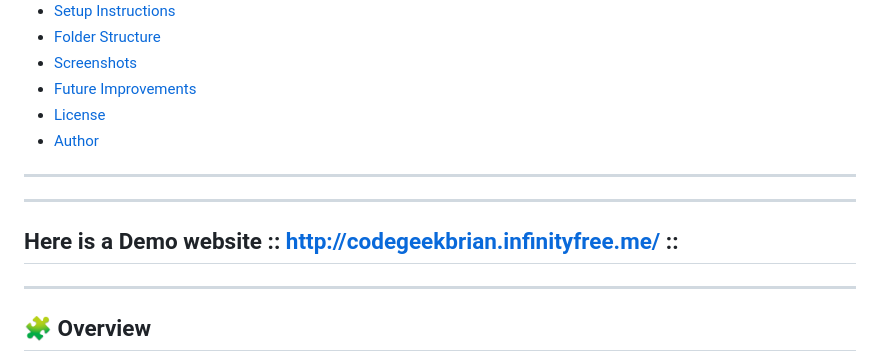
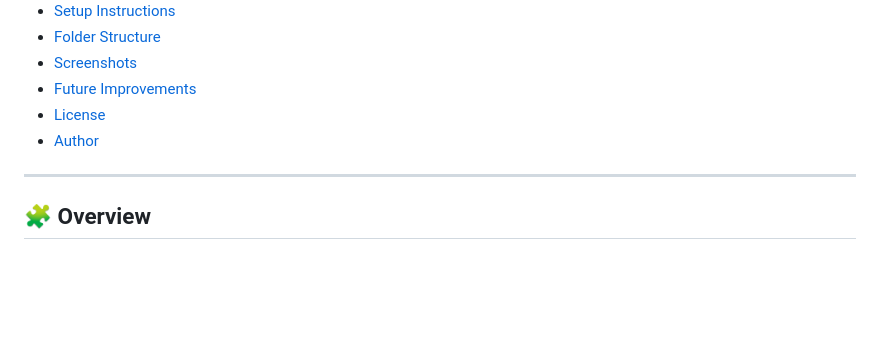
Before and after one commit to codegeekbrian/CARSHOW, a Markdown page: README.md, the part around the change. Drawn GitHub-style; blank space fills up the shorter version.

```diff
--- a/README.md
+++ b/README.md
@@ -21,10 +21,6 @@ It’s ideal for car dealerships, auto exhibitions, or personal projects demonst
 - [License](#-license)
 - [Author](#-author)
 
----
----
-Here is a Demo website :: http://codegeekbrian.infinityfree.me/ ::
----
 ---
 
 ## 🧩 Overview
```
